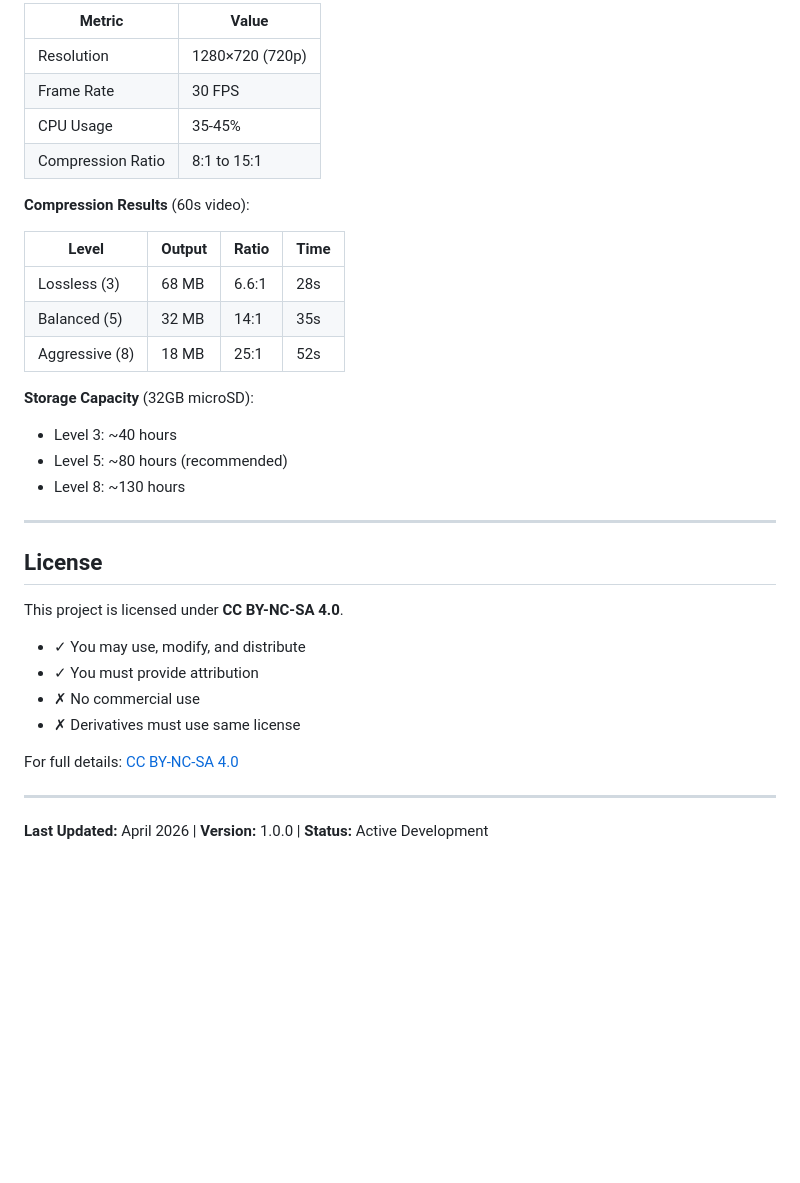
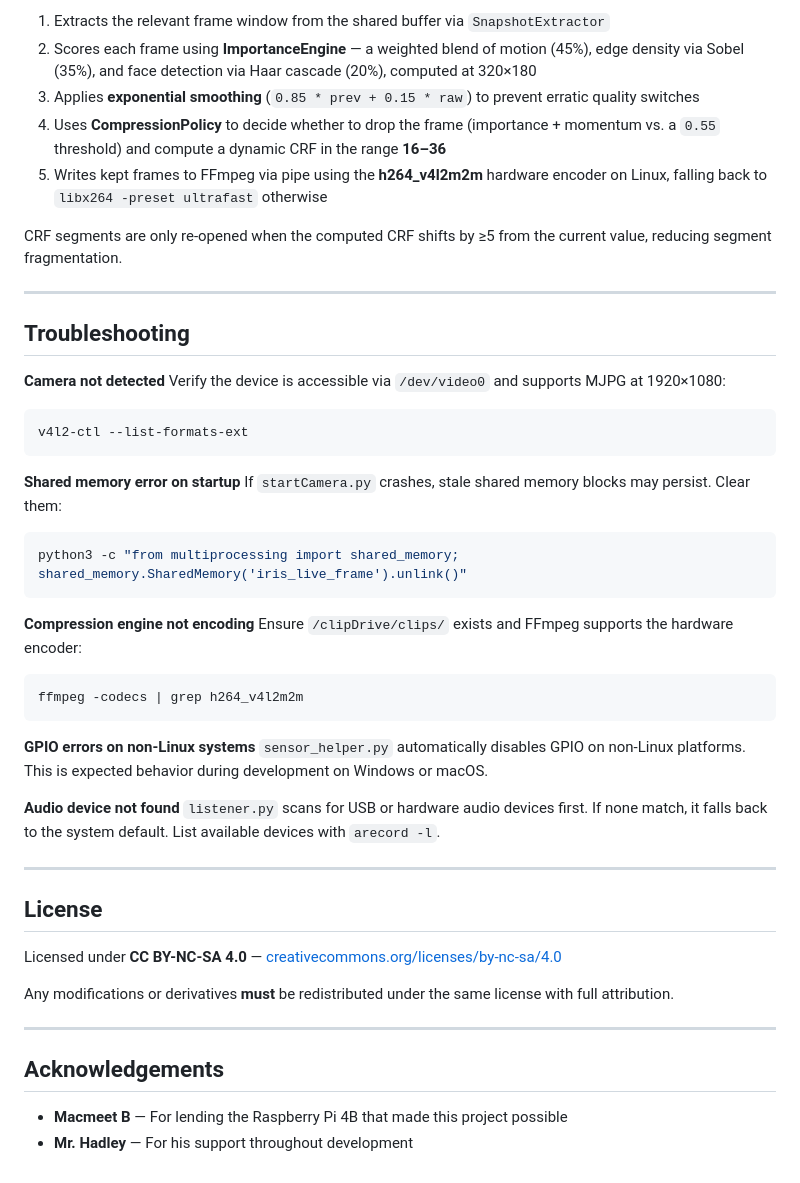
Before and after one commit to AbhiramV010/Iris-Lite, a Markdown page: README.md, the part around one of its changes. GitHub-like rendering; blank space fills up the shorter version.

Commit message:
Improved formatting, added necessary details to README.md

````diff
--- a/README.md
+++ b/README.md
@@ -125,37 +142,51 @@ export IRIS_QUALITY=80             # Quality threshold 0-100
 
-| Metric | Value |
-|--------|-------|
-| Resolution | 1280×720 (720p) |
-| Frame Rate | 30 FPS |
-| CPU Usage | 35-45% |
-| Compression Ratio | 8:1 to 15:1 |
+1. Extracts the relevant frame window from the shared buffer via `SnapshotExtractor`
+2. Scores each frame using **ImportanceEngine** — a weighted blend of motion (45%), edge density via Sobel (35%), and face detection via Haar cascade (20%), computed at 320×180
+3. Applies **exponential smoothing** (`0.85 * prev + 0.15 * raw`) to prevent erratic quality switches
+4. Uses **CompressionPolicy** to decide whether to drop the frame (importance + momentum vs. a `0.55` threshold) and compute a dynamic CRF in the range **16–36**
+5. Writes kept frames to FFmpeg via pipe using the **h264_v4l2m2m** hardware encoder on Linux, falling back to `libx264 -preset ultrafast` otherwise
 
-**Compression Results** (60s video):
+CRF segments are only re-opened when the computed CRF shifts by ≥5 from the current value, reducing segment fragmentation.
 
-| Level | Output | Ratio | Time |
-|-------|--------|-------|------|
-| Lossless (3) | 68 MB | 6.6:1 | 28s |
-| Balanced (5) | 32 MB | 14:1 | 35s |
-| Aggressive (8) | 18 MB | 25:1 | 52s |
+---
 
-**Storage Capacity** (32GB microSD):
-- Level 3: ~40 hours
-- Level 5: ~80 hours (recommended)
-- Level 8: ~130 hours
+## Troubleshooting
+
+**Camera not detected**
+Verify the device is accessible via `/dev/video0` and supports MJPG at 1920×1080:
+```bash
+v4l2-ctl --list-formats-ext
+```
+
+**Shared memory error on startup**
+If `startCamera.py` crashes, stale shared memory blocks may persist. Clear them:
+```bash
+python3 -c "from multiprocessing import shared_memory; shared_memory.SharedMemory('iris_live_frame').unlink()"
+```
+
+**Compression engine not encoding**
+Ensure `/clipDrive/clips/` exists and FFmpeg supports the hardware encoder:
+```bash
+ffmpeg -codecs | grep h264_v4l2m2m
+```
+
+**GPIO errors on non-Linux systems**
+`sensor_helper.py` automatically disables GPIO on non-Linux platforms. This is expected behavior during development on Windows or macOS.
+
+**Audio device not found**
+`listener.py` scans for USB or hardware audio devices first. If none match, it falls back to the system default. List available devices with `arecord -l`.
 
 ---
 
 ## License
 
-This project is licensed under **CC BY-NC-SA 4.0**.
+Licensed under **CC BY-NC-SA 4.0** — [creativecommons.org/licenses/by-nc-sa/4.0](http://creativecommons.org/licenses/by-nc-sa/4.0/)
 
-- ✓ You may use, modify, and distribute
-- ✓ You must provide attribution
-- ✗ No commercial use
-- ✗ Derivatives must use same license
-
-For full details: [CC BY-NC-SA 4.0](http://creativecommons.org/licenses/by-nc-sa/4.0/)
+Any modifications or derivatives **must** be redistributed under the same license with full attribution.
 
 ---
 
-**Last Updated:** April 2026 | **Version:** 1.0.0 | **Status:** Active Development
+## Acknowledgements
+
+- **Macmeet B** — For lending the Raspberry Pi 4B that made this project possible
+- **Mr. Hadley** — For his support throughout development
````
Also changed, not shown: other parts of README.md (+90 -73 lines).
